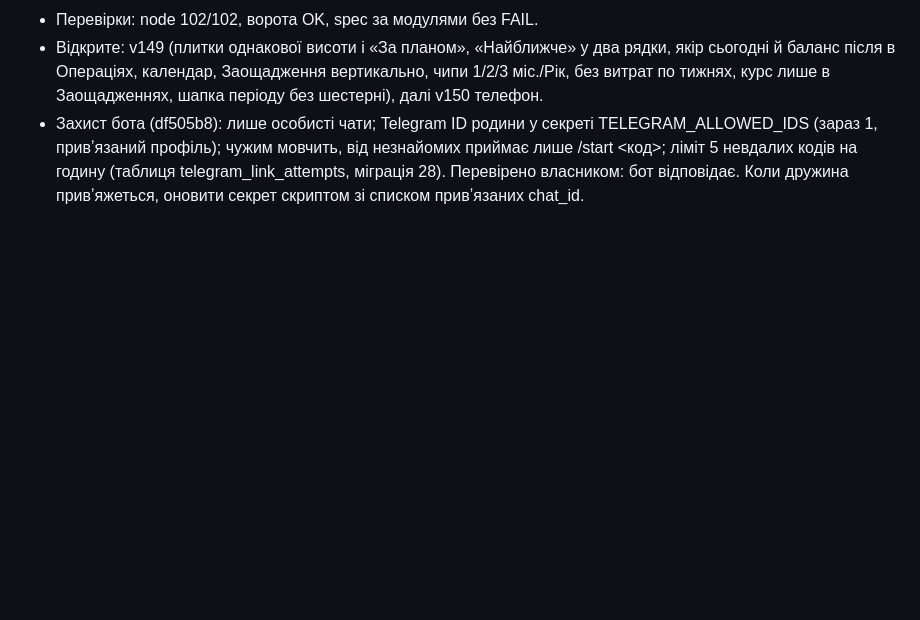
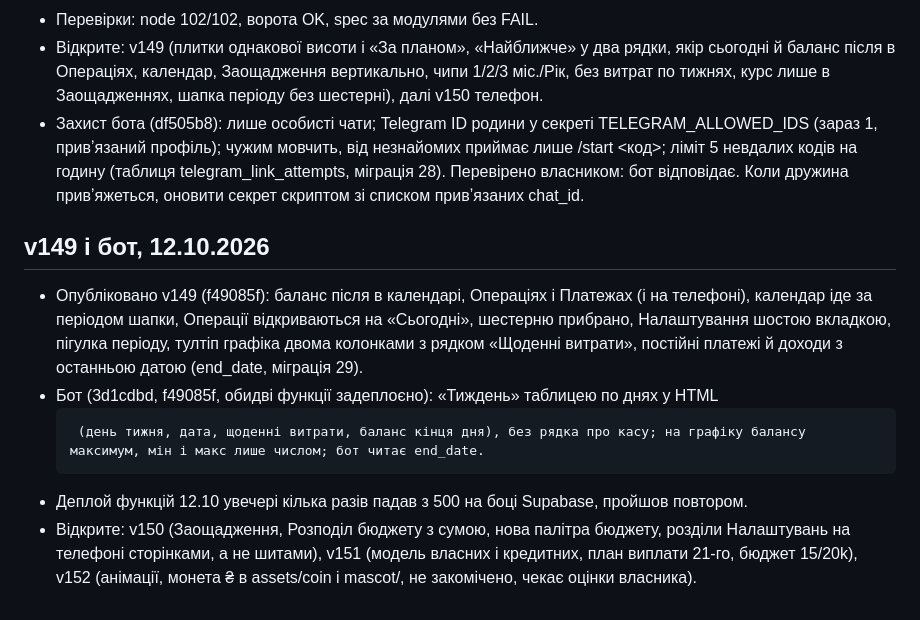
Before and after one commit to Nevsky-BI-user/my-cashflow, a Markdown page: HANDOFF.md, the part around the change. Rendered like a GitHub page; blank space fills up the shorter version.

Commit message:
chore: HANDOFF v149

```diff
--- a/HANDOFF.md
+++ b/HANDOFF.md
@@ -248,3 +248,10 @@ UI: тижневі платежі, «Банк» скрізь (спільна BAN
 - Перевірки: node 102/102, ворота OK, spec за модулями без FAIL.
 - Відкрите: v149 (плитки однакової висоти і «За планом», «Найближче» у два рядки, якір сьогодні й баланс після в Операціях, календар, Заощадження вертикально, чипи 1/2/3 міс./Рік, без витрат по тижнях, курс лише в Заощадженнях, шапка періоду без шестерні), далі v150 телефон.
 - Захист бота (df505b8): лише особисті чати; Telegram ID родини у секреті TELEGRAM_ALLOWED_IDS (зараз 1, привʼязаний профіль); чужим мовчить, від незнайомих приймає лише /start <код>; ліміт 5 невдалих кодів на годину (таблиця telegram_link_attempts, міграція 28). Перевірено власником: бот відповідає. Коли дружина привʼяжеться, оновити секрет скриптом зі списком привʼязаних chat_id.
+
+## v149 і бот, 12.10.2026
+
+- Опубліковано v149 (f49085f): баланс після в календарі, Операціях і Платежах (і на телефоні), календар іде за періодом шапки, Операції відкриваються на «Сьогодні», шестерню прибрано, Налаштування шостою вкладкою, пігулка періоду, тултіп графіка двома колонками з рядком «Щоденні витрати», постійні платежі й доходи з останньою датою (end_date, міграція 29).
+- Бот (3d1cdbd, f49085f, обидві функції задеплоєно): «Тиждень» таблицею по днях у HTML <pre> (день тижня, дата, щоденні витрати, баланс кінця дня), без рядка про касу; на графіку балансу максимум, мін і макс лише числом; бот читає end_date.
+- Деплой функцій 12.10 увечері кілька разів падав з 500 на боці Supabase, пройшов повтором.
+- Відкрите: v150 (Заощадження, Розподіл бюджету з сумою, нова палітра бюджету, розділи Налаштувань на телефоні сторінками, а не шитами), v151 (модель власних і кредитних, план виплати 21-го, бюджет 15/20k), v152 (анімації, монета ₴ в assets/coin і mascot/, не закомічено, чекає оцінки власника).
```
